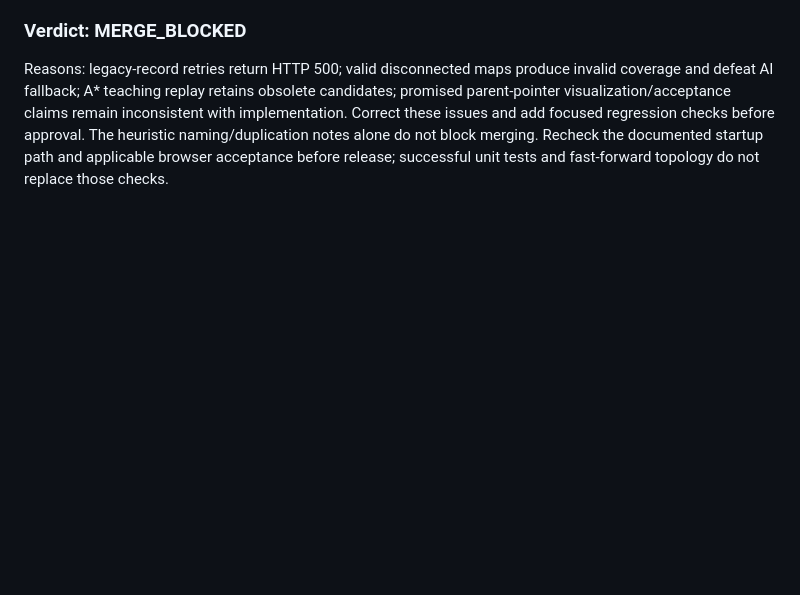
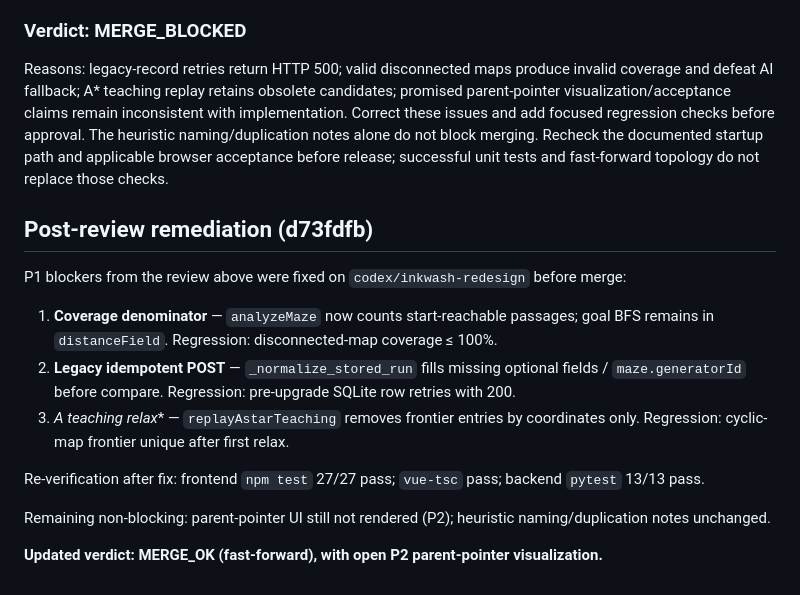
Before and after one commit to cheng-0714/PaperMaze, a Markdown page: docs/merge-review-main.md, the part around the change. Rendered like a GitHub page; blank space fills up the shorter version.

Commit message:
docs: note P1 remediation and MERGE_OK verdict addendum

```diff
--- a/docs/merge-review-main.md
+++ b/docs/merge-review-main.md
@@ -88,3 +88,17 @@ The backend storage implementation is unchanged, and the real pre-upgrade GET pr
 ### Verdict: **MERGE_BLOCKED**
 
 Reasons: legacy-record retries return HTTP 500; valid disconnected maps produce invalid coverage and defeat AI fallback; A* teaching replay retains obsolete candidates; promised parent-pointer visualization/acceptance claims remain inconsistent with implementation. Correct these issues and add focused regression checks before approval. The heuristic naming/duplication notes alone do not block merging. Recheck the documented startup path and applicable browser acceptance before release; successful unit tests and fast-forward topology do not replace those checks.
+
+## Post-review remediation (d73fdfb)
+
+P1 blockers from the review above were fixed on `codex/inkwash-redesign` before merge:
+
+1. **Coverage denominator** — `analyzeMaze` now counts start-reachable passages; goal BFS remains in `distanceField`. Regression: disconnected-map coverage ≤ 100%.
+2. **Legacy idempotent POST** — `_normalize_stored_run` fills missing optional fields / `maze.generatorId` before compare. Regression: pre-upgrade SQLite row retries with 200.
+3. **A* teaching relax** — `replayAstarTeaching` removes frontier entries by coordinates only. Regression: cyclic-map frontier unique after first relax.
+
+Re-verification after fix: frontend `npm test` 27/27 pass; `vue-tsc` pass; backend `pytest` 13/13 pass.
+
+Remaining non-blocking: parent-pointer UI still not rendered (P2); heuristic naming/duplication notes unchanged.
+
+**Updated verdict: MERGE_OK (fast-forward), with open P2 parent-pointer visualization.**
```
